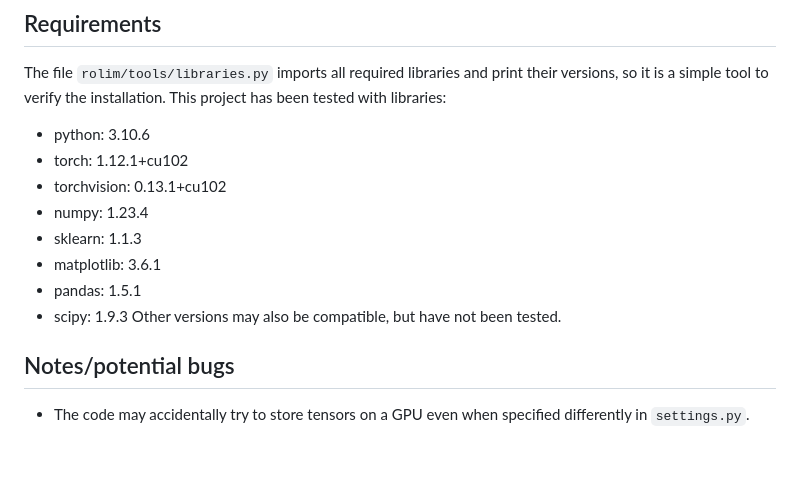
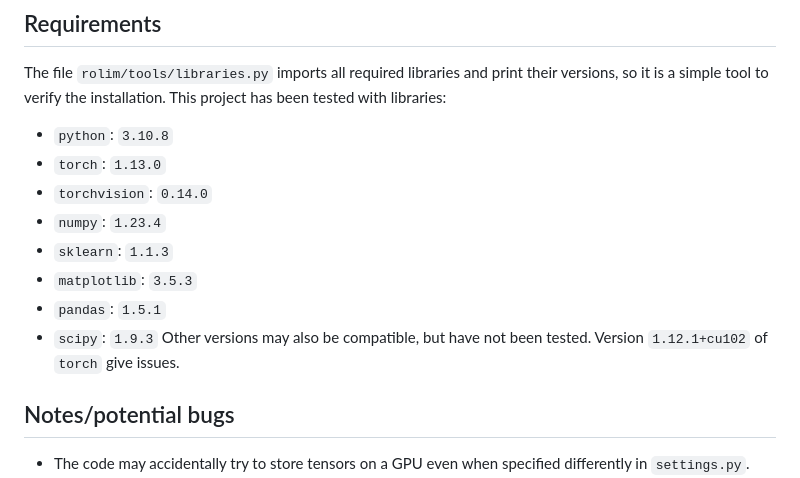
Before and after one commit to Nifrec/rolim, a Markdown page: README.md, the part around the change. GitHub-like rendering; blank space fills up the shorter version.

Commit message:
Update Python versions in README

```diff
--- a/README.md
+++ b/README.md
@@ -57,16 +57,17 @@ The simplest approach to install this repository via a terminal is to:
 The file `rolim/tools/libraries.py` imports all required libraries
 and print their versions, so it is a simple tool to verify the installation.
 This project has been tested with libraries:
-* python:       3.10.6
-* torch:        1.12.1+cu102
-* torchvision:  0.13.1+cu102
-* numpy:        1.23.4
-* sklearn:      1.1.3
-* matplotlib:   3.6.1
-* pandas:       1.5.1
-* scipy:        1.9.3
+* `python`:       `3.10.8`
+* `torch`:        `1.13.0`
+* `torchvision`:  `0.14.0`
+* `numpy`:        `1.23.4`
+* `sklearn`:      `1.1.3`
+* `matplotlib`:   `3.5.3`
+* `pandas`:       `1.5.1`
+* `scipy`:        `1.9.3`
 Other versions may also be compatible,
 but have not been tested.
+Version `1.12.1+cu102` of `torch` give issues.
 
 ## Notes/potential bugs
 * The code may accidentally try to store tensors on a GPU
```
